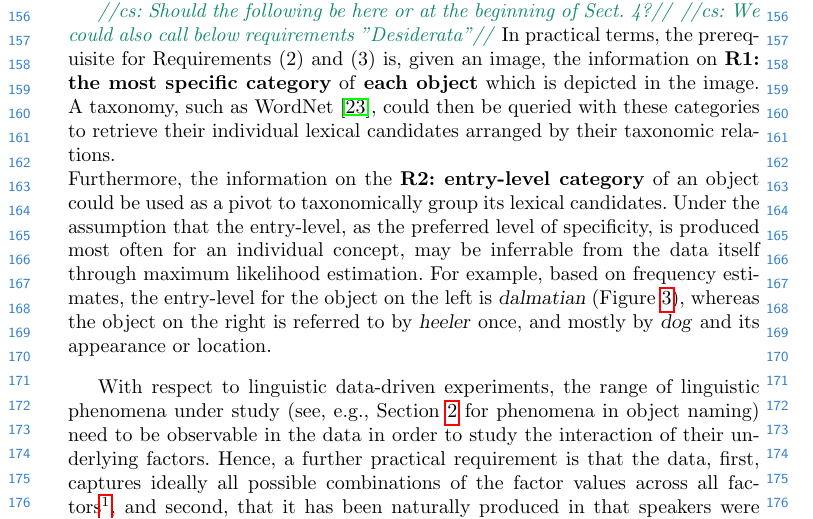
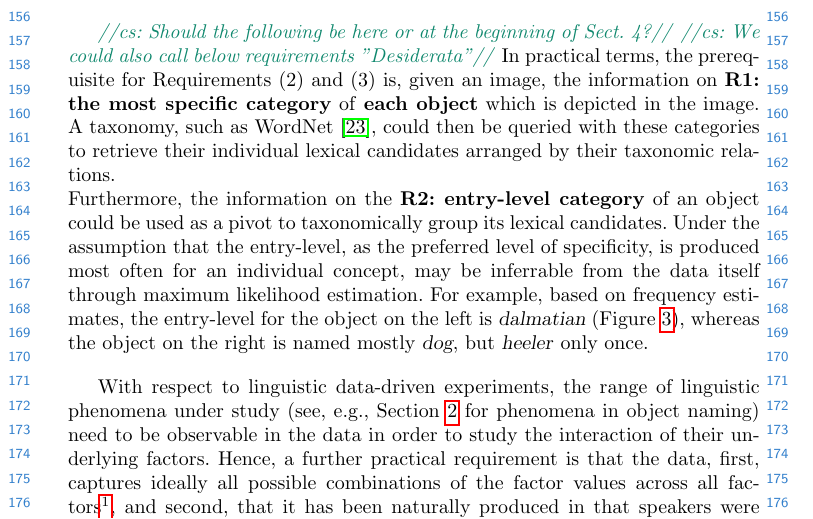
Before and after one commit to sinazarriess/many_names_collection, a LaTeX thesis (papers/SiVL2018/sivl_2018_6pages.tex): part of page 4 of 13, cut so that both start at the same text. Compiled offline with pdfLaTeX.

Commit message:
Adds practical requirements for datasets

```diff
--- a/papers/SiVL2018/sivl_2018_6pages.tex
+++ b/papers/SiVL2018/sivl_2018_6pages.tex
@@ -155,7 +155,7 @@ In practical terms, the prerequisite for Requirements~(2) and~(3) is, given an i
 A taxonomy, such as WordNet \cite{fellbaum1998wordnet}, could then be queried with these categories to retrieve their individual lexical candidates arranged by their taxonomic relations. \\
 Furthermore, the information on the \textbf{R2: entry-level category} of an object could be used as a pivot to taxonomically group its lexical candidates.
 Under the assumption that the entry-level, as the preferred level of specificity, is produced most often for an individual concept, may be inferrable from the data itself through maximum likelihood estimation.
-For example, based on frequency estimates, the entry-level for the object on the left is \refexp{dalmatian} (Figure~\ref{fig:ex_visualgenome}), whereas the object on the right is referred to by \refexp{heeler} once, and mostly by \refexp{dog} and its appearance or location.
+For example, based on frequency estimates, the entry-level for the object on the left is \refexp{dalmatian} (Figure~\ref{fig:ex_visualgenome}), whereas the object on the right is named mostly \refexp{dog}, but \refexp{heeler} only once.
 
 With respect to linguistic data-driven experiments, the range of linguistic phenomena under study (see, e.g.,~Section~\ref{sec:object_naming} for phenomena in object naming) need to be observable in the data in order to study the interaction of their underlying factors.
 Hence, a further practical requirement is that the data, first, captures ideally all possible combinations of the factor values across all factors\footnote{For example, data that contains only images where target and distractor objects do not share any lexical candidates would not be appropriate}, and second, that it has been naturally produced in that speakers were not constraint in their choice of a name by external factors.
```
